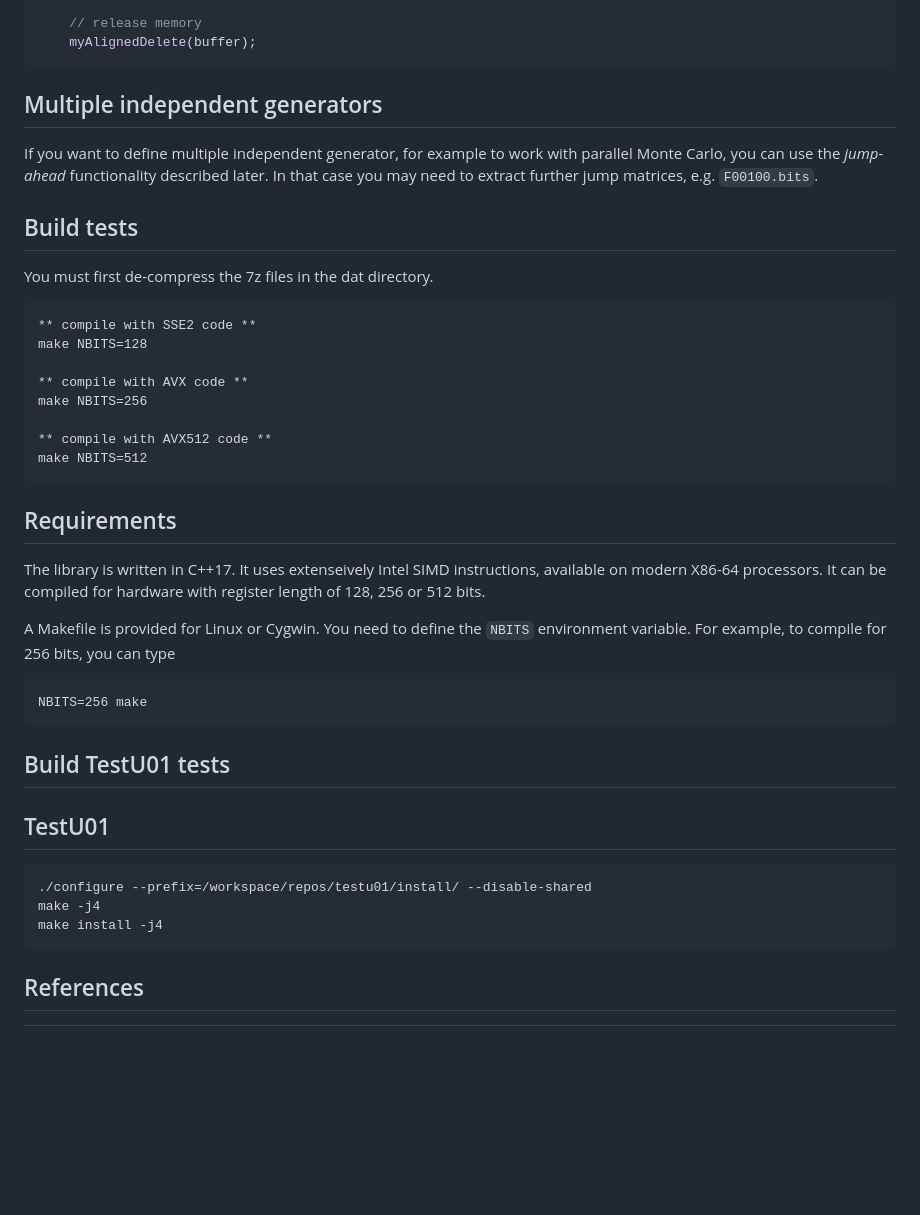
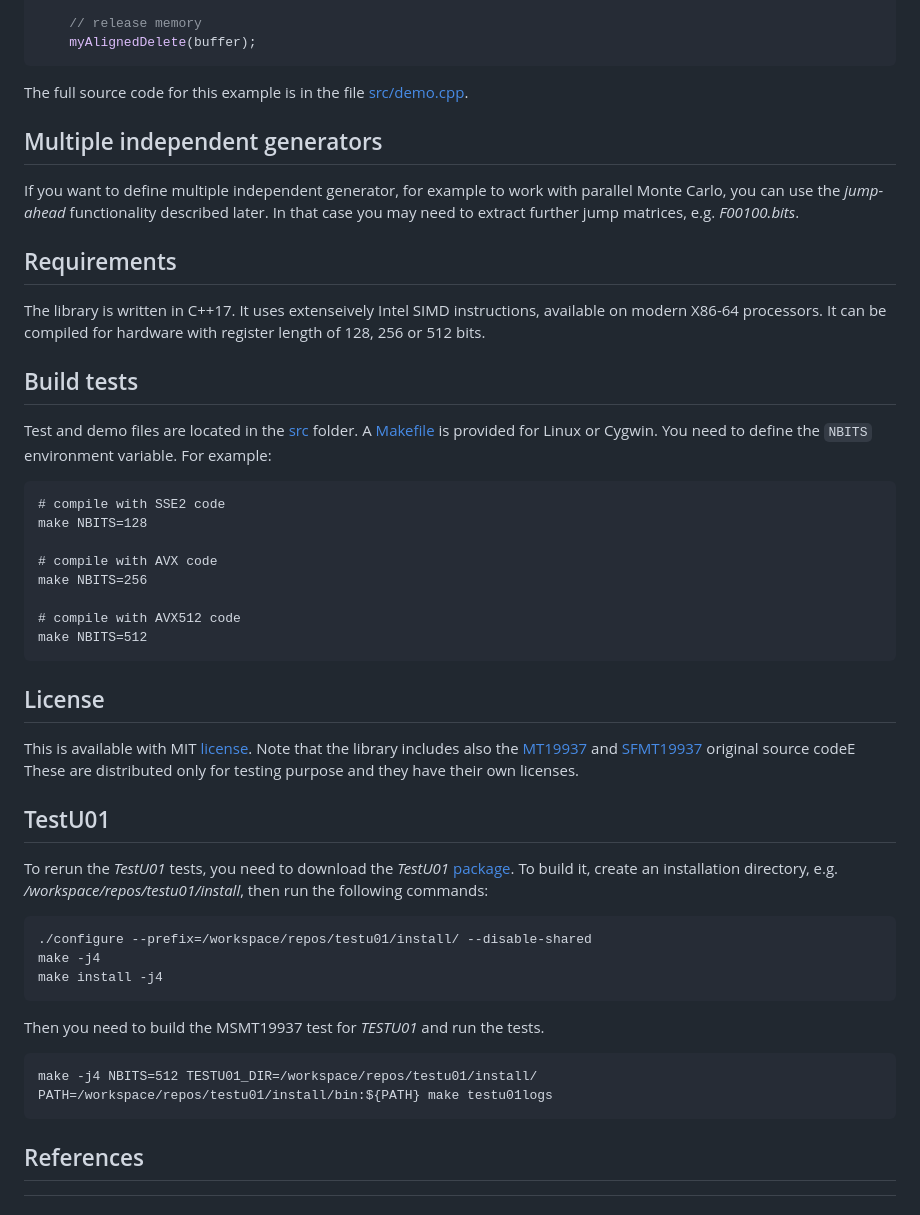
Before and after one commit to fabiocannizzo/VMT19937, a Markdown page: README.md, the part around one of its changes. Rendered like a GitHub page; blank space fills up the shorter version.

````diff
--- a/README.md
+++ b/README.md
@@ -118,42 +117,48 @@ Then we can generater random numbers in blocks of 16
     // release memory
     myAlignedDelete(buffer);
 ```
+The full source code for this example is in the file [src/demo.cpp](src/demo.cpp).
 
 ## Multiple independent generators
 If you want to define multiple independent generator, for example to work with parallel Monte Carlo, you can use the _jump-ahead_ functionality
-described later. In that case you may need to extract further jump matrices, e.g. `F00100.bits`.
-
-## Build tests
-You must first de-compress the 7z files in the dat directory.
-
-```
-** compile with SSE2 code **
-make NBITS=128
-
-** compile with AVX code **
-make NBITS=256
-
-** compile with AVX512 code **
-make NBITS=512
-```
+described later. In that case you may need to extract further jump matrices, e.g. _F00100.bits_.
 
 ## Requirements
 The library is written in C++17. It uses extenseively Intel SIMD instructions, available on modern X86-64 processors.
 It can be compiled for hardware with register length of 128, 256 or 512 bits.
 
-A Makefile is provided for Linux or Cygwin. You need to define the `NBITS` environment variable. For example, to compile for 256 bits, you can type
+## Build tests
+Test and demo files are located in the [src](src) folder.
+A [Makefile](Makefile) is provided for Linux or Cygwin. You need to define the `NBITS` environment variable. For example:
 ```
-NBITS=256 make
+# compile with SSE2 code
+make NBITS=128
+
+# compile with AVX code
+make NBITS=256
+
+# compile with AVX512 code
+make NBITS=512
 ```
 
-## Build TestU01 tests
+## License
+This is available with MIT [license](LICENSE). Note that the library includes also the [MT19937](mt19937-original) and [SFMT19937](SFMT-src-1.5.1) original source codeE
+These are distributed only for testing purpose and they have their own licenses.
 
 ## TestU01
+To rerun the _TestU01_ tests, you need to download the _TestU01_ [package](http://simul.iro.umontreal.ca/testu01/tu01.html).
+To build it, create an installation directory, e.g. _/workspace/repos/testu01/install_, then run the following commands:
 ```
 ./configure --prefix=/workspace/repos/testu01/install/ --disable-shared
 make -j4
 make install -j4
 ```
+Then you need to build the MSMT19937 test for _TESTU01_ and run the tests.
+```
+make -j4 NBITS=512 TESTU01_DIR=/workspace/repos/testu01/install/
+PATH=/workspace/repos/testu01/install/bin:${PATH} make testu01logs
+```
+
 ## References
 [^1]: 1998, M. Matsumoto, T. Nishimura, _Mersenne Twister: A 623-dimensionally equidistributed uniform pseudorandom number generator_, ACM Trans. on Modeling and Computer Simulation, 8(1), 3-30. DOI: 10.1145/272991.272995.
 [^2]: 2008, M. Saito and M. Matsumoto, _SIMD-oriented Fast Mersenne Twister: a 128-bit Pseudorandom Number Generator_, Monte Carlo and Quasi-Monte Carlo Methods 2006, Springer, 2008, pp. 607-622. DOI: 10.1007/978-3-540-74496-2\_36
````
Also changed, not shown: other parts of README.md (+28 -29 lines).
